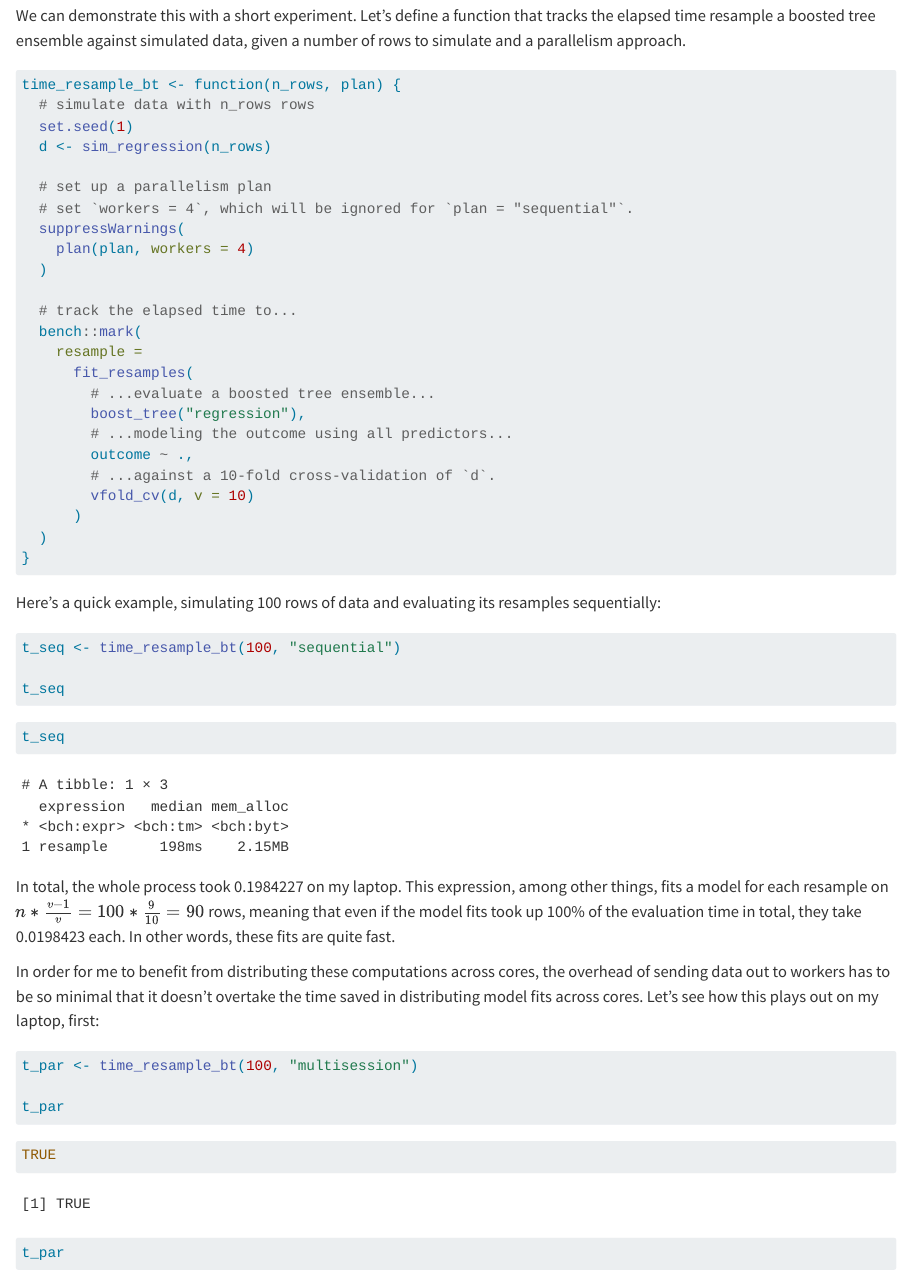
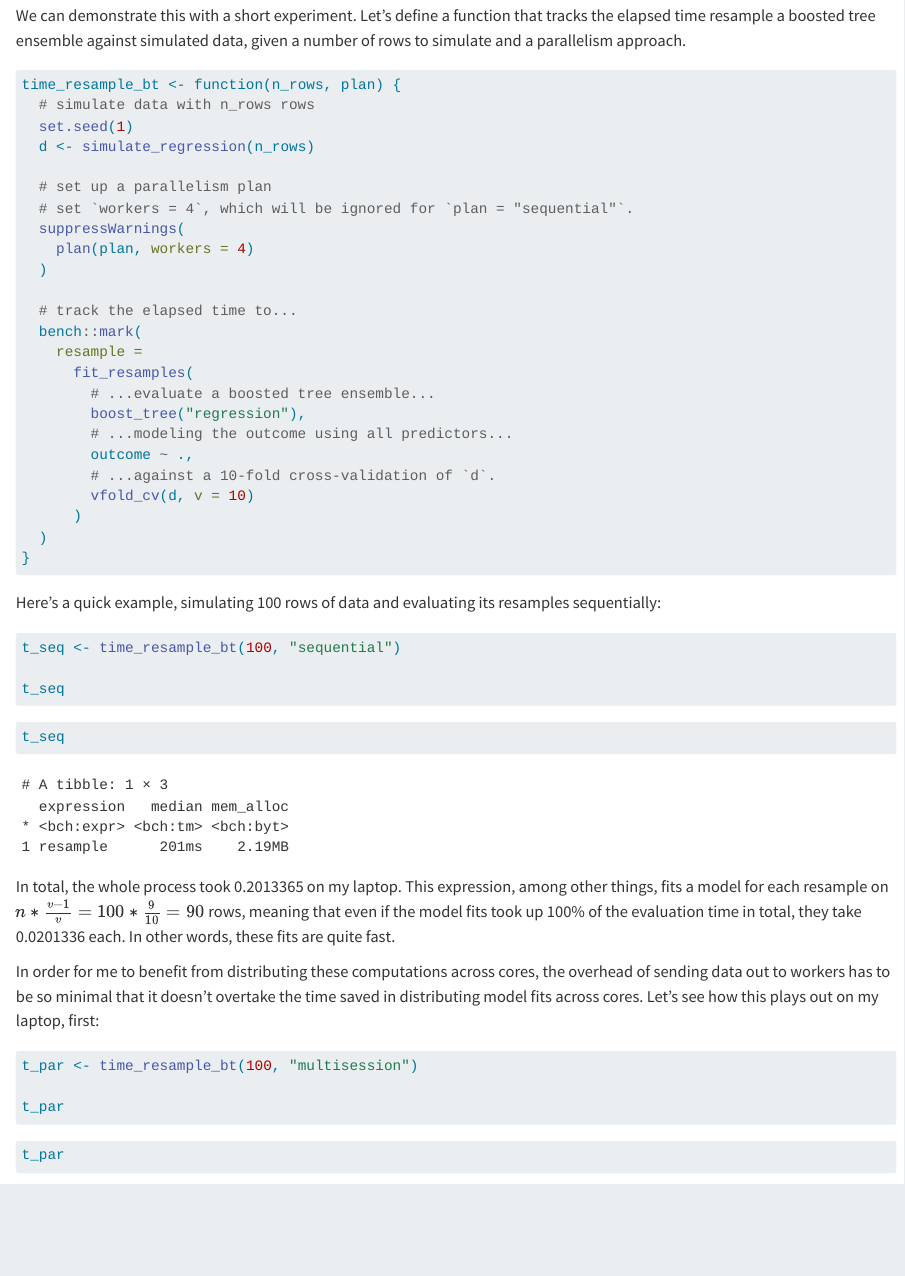
Before and after one commit to simonpcouch/emlwr, a Quarto document (03-parallelism.qmd): the page in a window 1100 px wide, from 4510 px down. Rendered offline with R 4.5, knitr and Pandoc in place of Quarto, with nearby package versions.

Commit message:
use new data in `03-parallelism`

````diff
--- a/03-parallelism.qmd
+++ b/03-parallelism.qmd
@@ -151,7 +151,7 @@ We can demonstrate this with a short experiment. Let's define a function that tr
 time_resample_bt <- function(n_rows, plan) {
   # simulate data with n_rows rows
   set.seed(1)
-  d <- sim_regression(n_rows)
+  d <- simulate_regression(n_rows)
 
   # set up a parallelism plan
   # set `workers = 4`, which will be ignored for `plan = "sequential"`.
@@ -205,7 +205,6 @@ t_par
 ```{r}
 #| label: t_par_print
 #| eval: !expr (!eval_fits)
-TRUE
 t_par
 ```
 
--- a/data/03-parallelism/time_resample_bt.R
+++ b/data/03-parallelism/time_resample_bt.R
@@ -1,13 +1,11 @@
 # A script to replicate the timings for the Distributed Computing subsection
 # on a cloud service.
 # install.packages(c("future", "tidymodels", "xgboost", "bench"))
-
-library(future)
-library(tidymodels)
+source("includes/common.R")
 
 time_resample_bt <- function(n_rows, plan) {
   set.seed(1)
-  d <- sim_regression(n_rows)
+  d <- simulate_regression(n_rows)
 
   suppressWarnings(
     plan(plan, workers = 4)
````
Also changed, not shown: data/03-parallelism/t_cloud.Rda, data/03-parallelism/t_laptop.Rda, 03-parallelism.qmd (2 more changed lines).
